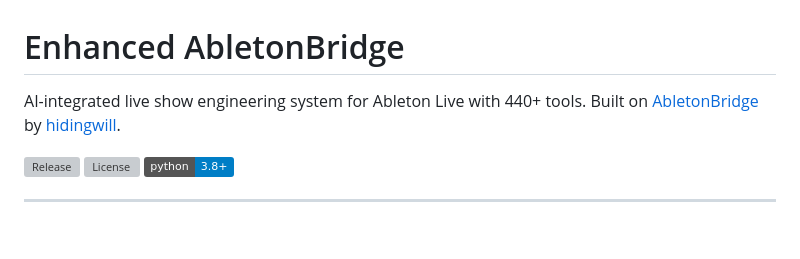
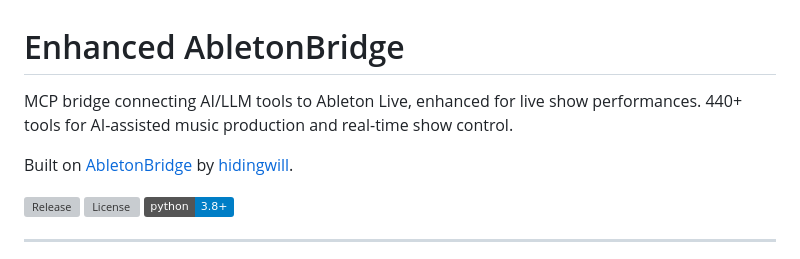
Before and after one commit to mhzsajan/AbleBridgePlus, a Markdown page: README.md, the part around the change. Drawn GitHub-style; badges without logos; blank space fills up the shorter version; grey boxes are pictures that could not be loaded.

Commit message:
Fix README description - clarify bridge purpose
- Corrected description: MCP bridge connecting AI/LLM to Ableton
- Enhanced for live show performances
- Updated GitHub repo description

```diff
--- a/README.md
+++ b/README.md
@@ -1,6 +1,8 @@
 # Enhanced AbletonBridge
 
-AI-integrated live show engineering system for Ableton Live with 440+ tools. Built on [AbletonBridge](https://github.com/hidingwill/AbletonBridge) by [hidingwill](https://github.com/hidingwill).
+MCP bridge connecting AI/LLM tools to Ableton Live, enhanced for live show performances. 440+ tools for AI-assisted music production and real-time show control.
+
+Built on [AbletonBridge](https://github.com/hidingwill/AbletonBridge) by [hidingwill](https://github.com/hidingwill).
 
 [![Release](https://img.shields.io/github/v/release/mhzsajan/enhanced-abletonbridge)](https://github.com/mhzsajan/enhanced-abletonbridge/releases)
 [![License](https://img.shields.io/github/license/mhzsajan/enhanced-abletonbridge)](LICENSE)
```
